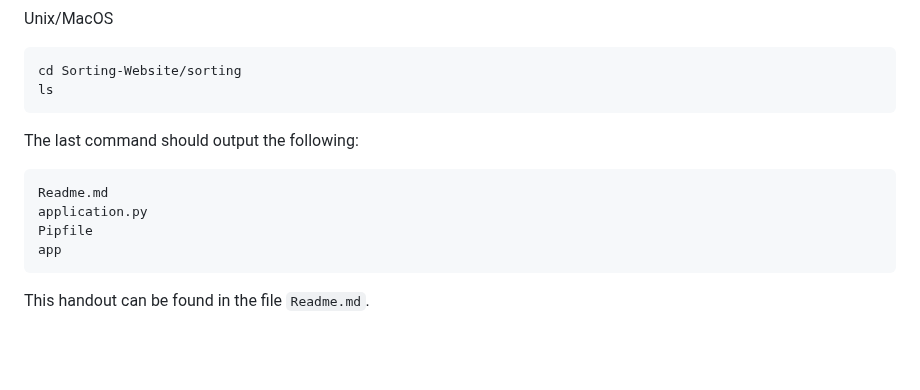
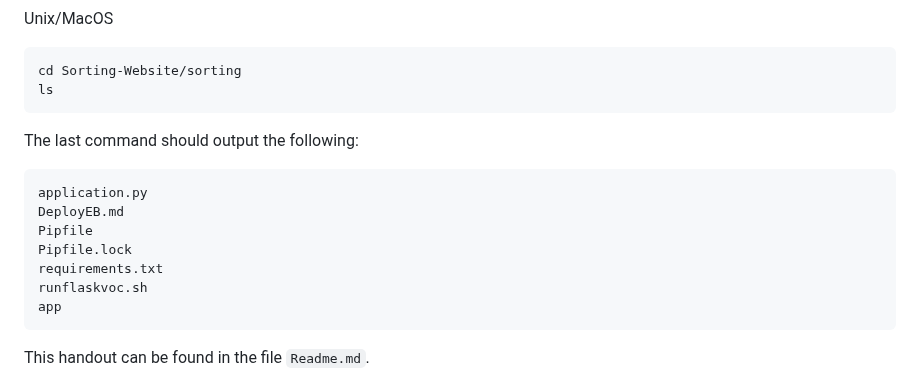
Before and after one commit to Ethan-Wong-SW/Sorting-Website, a Markdown page: README.md, the part around the change. Rendered like a GitHub page; blank space fills up the shorter version.

````diff
--- a/README.md
+++ b/README.md
@@ -65,9 +65,12 @@ ls
 The last command should output the following:
 
 ```shell
-Readme.md
 application.py
+DeployEB.md
 Pipfile
+Pipfile.lock
+requirements.txt
+runflaskvoc.sh
 app
 ```
 
````
